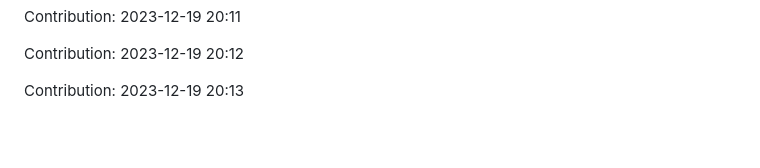
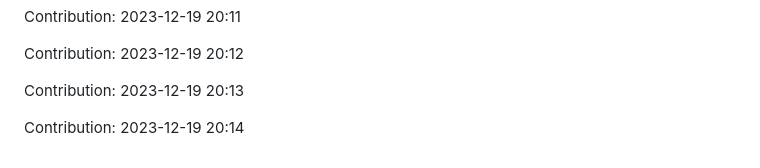
Before and after one commit to TheRealMilesLee/Random-ideas, a Markdown page: README.md, the part around the change. GitHub-like rendering; blank space fills up the shorter version.

Commit message:
"Contribution: 2023-12-19 20:14"

```diff
--- a/README.md
+++ b/README.md
@@ -311,3 +311,5 @@ Contribution: 2023-12-19 20:11
 Contribution: 2023-12-19 20:12
 
 Contribution: 2023-12-19 20:13
+
+Contribution: 2023-12-19 20:14
```
